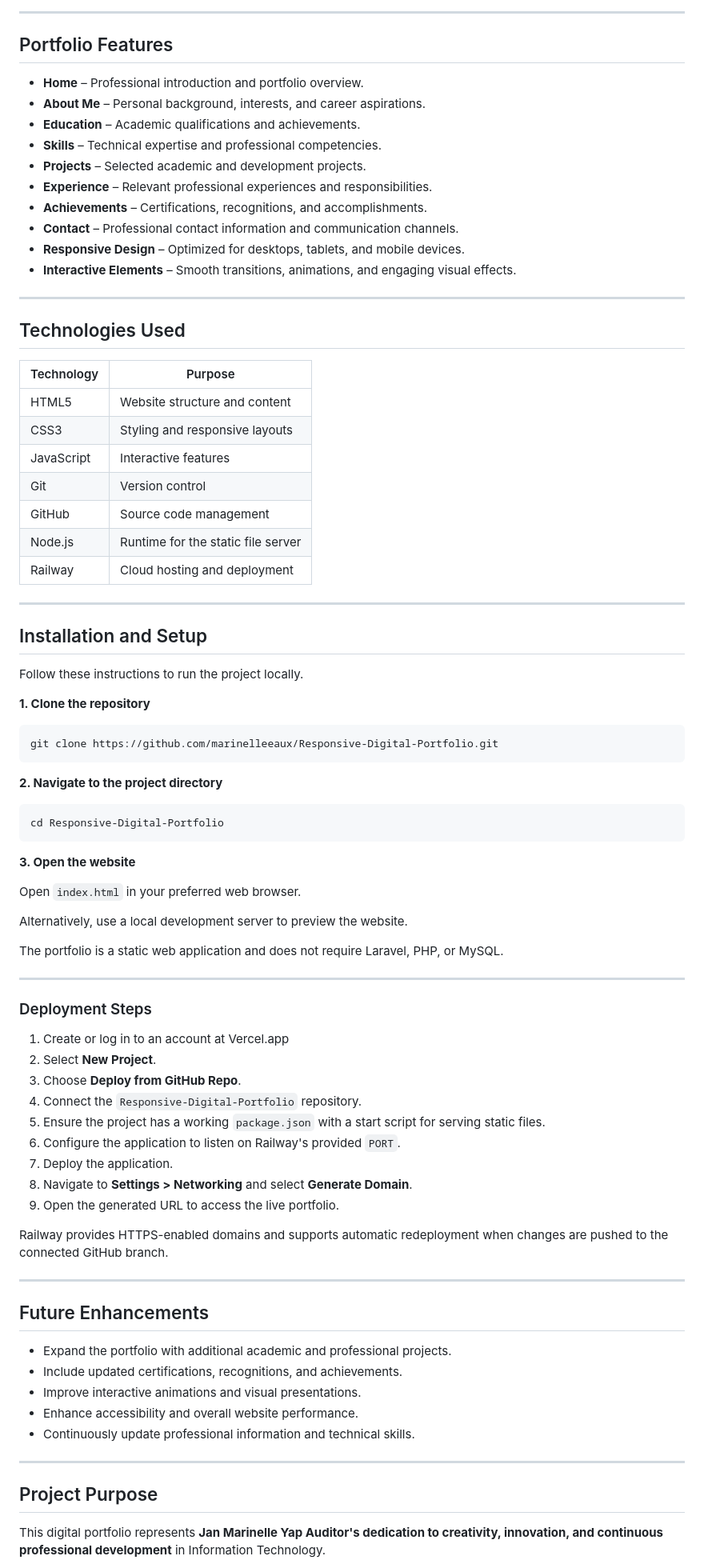
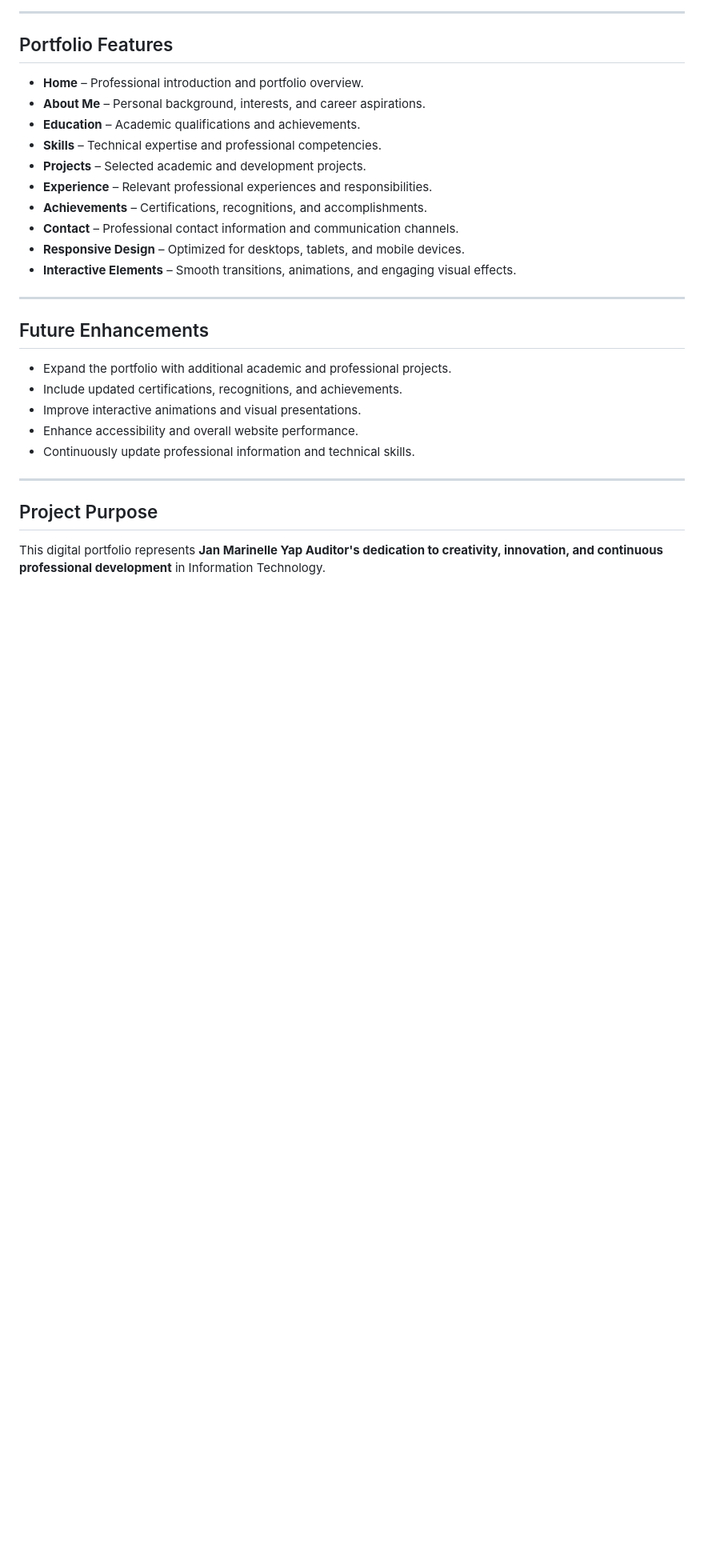
Before and after one commit to marinelleeaux/Responsive-Digital-Portfolio, a Markdown page: README.md, the part around one of its changes. Shown at 80% size. GitHub-like rendering; blank space fills up the shorter version.

Commit message:
Update README with corrections and remove outdated info
Corrected the spelling of 'Vercel' and removed outdated sections related to technologies, installation, setup, and deployment steps.

```diff
--- a/README.md
+++ b/README.md
@@ -40,58 +40,6 @@ The platform provides an organized presentation of educational background, acade
 - **Responsive Design** – Optimized for desktops, tablets, and mobile devices.
 - **Interactive Elements** – Smooth transitions, animations, and engaging visual effects.
 
----
-
-## Technologies Used
-
-| Technology | Purpose |
-|------------|---------|
-| HTML5 | Website structure and content |
-| CSS3 | Styling and responsive layouts |
-| JavaScript | Interactive features |
-| Git | Version control |
-| GitHub | Source code management |
-| Node.js | Runtime for the static file server |
-| Railway | Cloud hosting and deployment |
-
----
-
-## Installation and Setup
-
-Follow these instructions to run the project locally.
-
-**1. Clone the repository**
-
-    git clone https://github.com/marinelleeaux/Responsive-Digital-Portfolio.git
-
-**2. Navigate to the project directory**
-
-    cd Responsive-Digital-Portfolio
-
-**3. Open the website**
-
-Open `index.html` in your preferred web browser.
-
-Alternatively, use a local development server to preview the website.
-
-The portfolio is a static web application and does not require Laravel, PHP, or MySQL.
-
----
-
-
-### Deployment Steps
-
-1. Create or log in to an account at Vercel.app
-2. Select **New Project**.
-3. Choose **Deploy from GitHub Repo**.
-4. Connect the `Responsive-Digital-Portfolio` repository.
-5. Ensure the project has a working `package.json` with a start script for serving static files.
-6. Configure the application to listen on Railway's provided `PORT`.
-7. Deploy the application.
-8. Navigate to **Settings > Networking** and select **Generate Domain**.
-9. Open the generated URL to access the live portfolio.
-
-Railway provides HTTPS-enabled domains and supports automatic redeployment when changes are pushed to the connected GitHub branch.
 
 ---
 
```
Also changed, not shown: other parts of README.md (+1 -1 lines).
